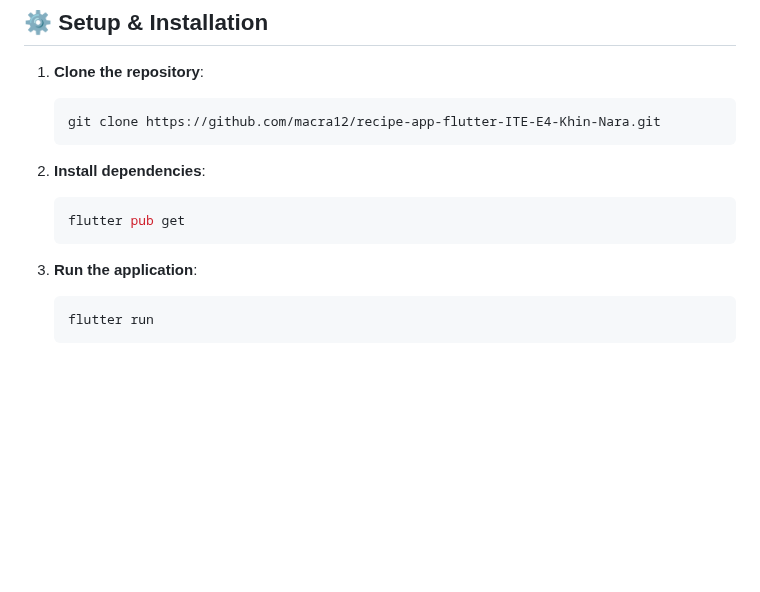
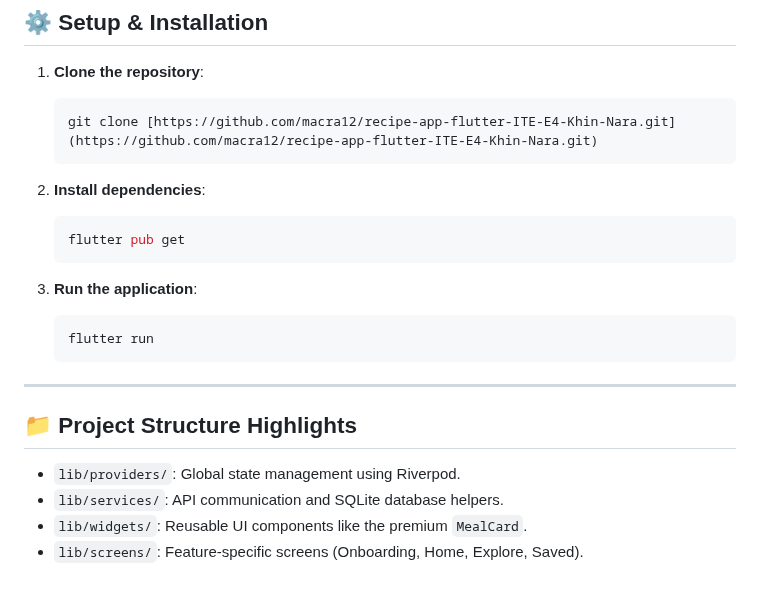
Before and after one commit to macra12/recipe-app-flutter-ITE-E4-Khin-Nara, a Markdown page: README.md, the part around one of its changes. Rendered like a GitHub page; blank space fills up the shorter version.

````diff
--- a/README.md
+++ b/README.md
@@ -58,7 +62,7 @@ This project exceeds the base requirements with professional-grade implementatio
 1.  **Clone the repository**:
 
     ```bash
-    git clone https://github.com/macra12/recipe-app-flutter-ITE-E4-Khin-Nara.git
+    git clone [https://github.com/macra12/recipe-app-flutter-ITE-E4-Khin-Nara.git](https://github.com/macra12/recipe-app-flutter-ITE-E4-Khin-Nara.git)
     ```
 
 2.  **Install dependencies**:
@@ -72,3 +76,11 @@ This project exceeds the base requirements with professional-grade implementatio
     ```bash
     flutter run
     ```
+
+---
+
+## 📁 Project Structure Highlights
+* `lib/providers/`: Global state management using Riverpod.
+* `lib/services/`: API communication and SQLite database helpers.
+* `lib/widgets/`: Reusable UI components like the premium `MealCard`.
+* `lib/screens/`: Feature-specific screens (Onboarding, Home, Explore, Saved).
````
Also changed, not shown: other parts of README.md (+32 -28 lines).
